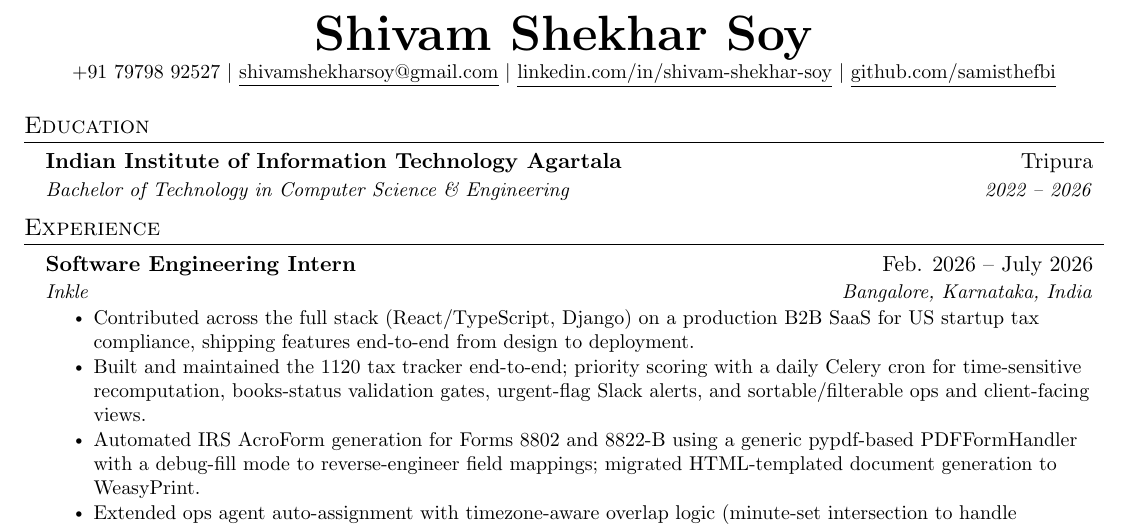
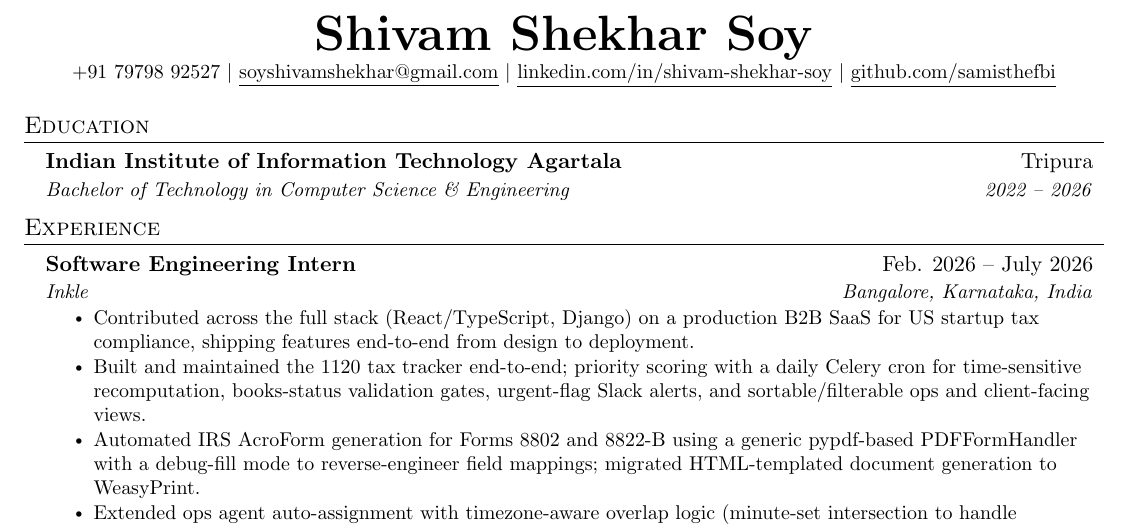
Before and after one commit to SamIsTheFBI/samisthefbi.github.io, a LaTeX CV (resume.tex): part of the page, cut so that both start at the same text. Compiled offline with pdfLaTeX.

Commit message:
Update email address in resume.tex

```diff
--- a/resume.tex
+++ b/resume.tex
@@ -113,7 +113,7 @@
 
 \begin{center}
     \textbf{\Huge \scshape Shivam Shekhar Soy} \\ \vspace{1pt}
-    \small +91 79798 92527 $|$ \href{mailto:shivamshekharsoy@gmail.com}{\underline{shivamshekharsoy@gmail.com}} $|$
+    \small +91 79798 92527 $|$ \href{mailto:soyshivamshekhar@gmail.com}{\underline{soyshivamshekhar@gmail.com}} $|$
     \href{https://linkedin.com/in/shivam-shekhar-soy}{\underline{linkedin.com/in/shivam-shekhar-soy}} $|$
     \href{https://github.com/samisthefbi}{\underline{github.com/samisthefbi}}
 \end{center}
```
